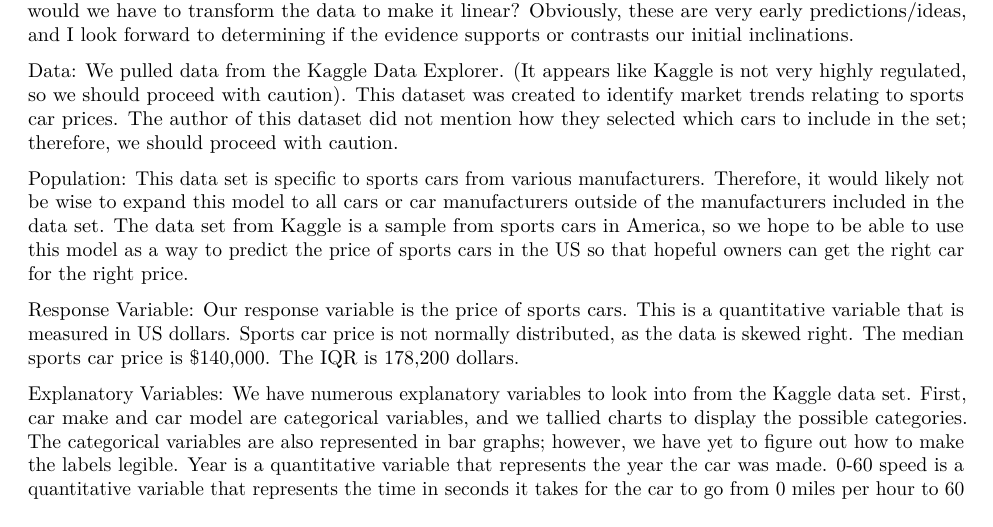
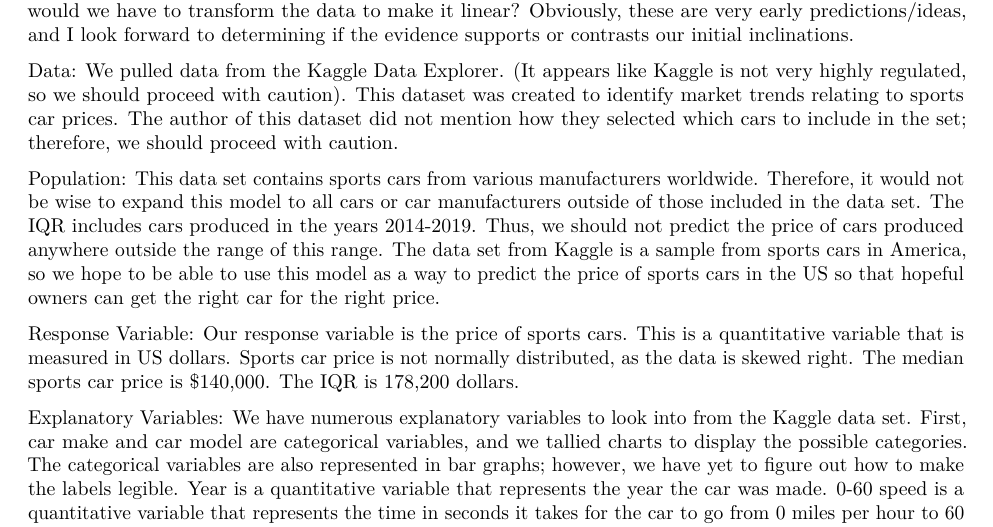
Before and after one commit to sbluestein25/STAT230_GroupWorkPNew, an R Markdown document (ProjectProposal2.Rmd): part of page 1 of 2, cut so that both start at the same text. Rendered offline with R 4.5, knitr and Pandoc, then LaTeX, with nearby package versions; some code elsewhere in the file could not run offline; column names are cleaned by a stand-in for the janitor package; common packages that the code uses without loading them are loaded.

Commit message:
Update ProjectProposal2.Rmd

```diff
--- a/ProjectProposal2.Rmd
+++ b/ProjectProposal2.Rmd
@@ -10,7 +10,7 @@ Research Question/Purpose: Who doesn’t love a cool sports car? Parker’s dad
 
 Data: We pulled data from the Kaggle Data Explorer. (It appears like Kaggle is not very highly regulated, so we should proceed with caution). This dataset was created to identify market trends relating to sports car prices. The author of this dataset did not mention how they selected which cars to include in the set; therefore, we should proceed with caution.
 
-Population: This data set is specific to sports cars from various manufacturers. Therefore, it would likely not be wise to expand this model to all cars or car manufacturers outside of the manufacturers included in the data set. The data set from Kaggle is a sample from sports cars in America, so we hope to be able to use this model as a way to predict the price of sports cars in the US so that hopeful owners can get the right car for the right price.
+Population: This data set contains sports cars from various manufacturers worldwide. Therefore, it would not be wise to expand this model to all cars or car manufacturers outside of those included in the data set. The IQR includes cars produced in the years 2014-2019. Thus, we should not predict the price of cars produced anywhere outside the range of this range. The data set from Kaggle is a sample from sports cars in America, so we hope to be able to use this model as a way to predict the price of sports cars in the US so that hopeful owners can get the right car for the right price.
 
 Response Variable: Our response variable is the price of sports cars. This is a quantitative variable that is measured in US dollars. Sports car price is not normally distributed, as the data is skewed right. The median sports car price is $140,000. The IQR is 178,200 dollars.
 
```
